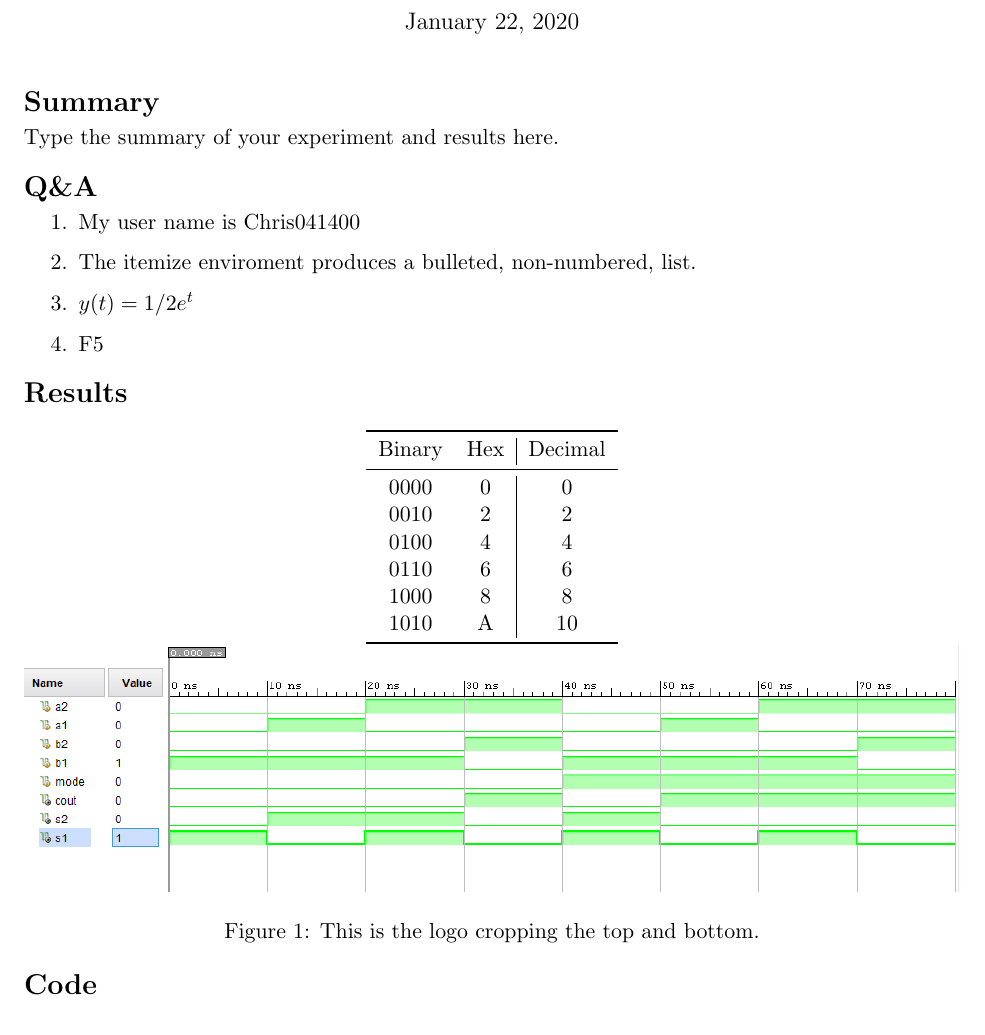
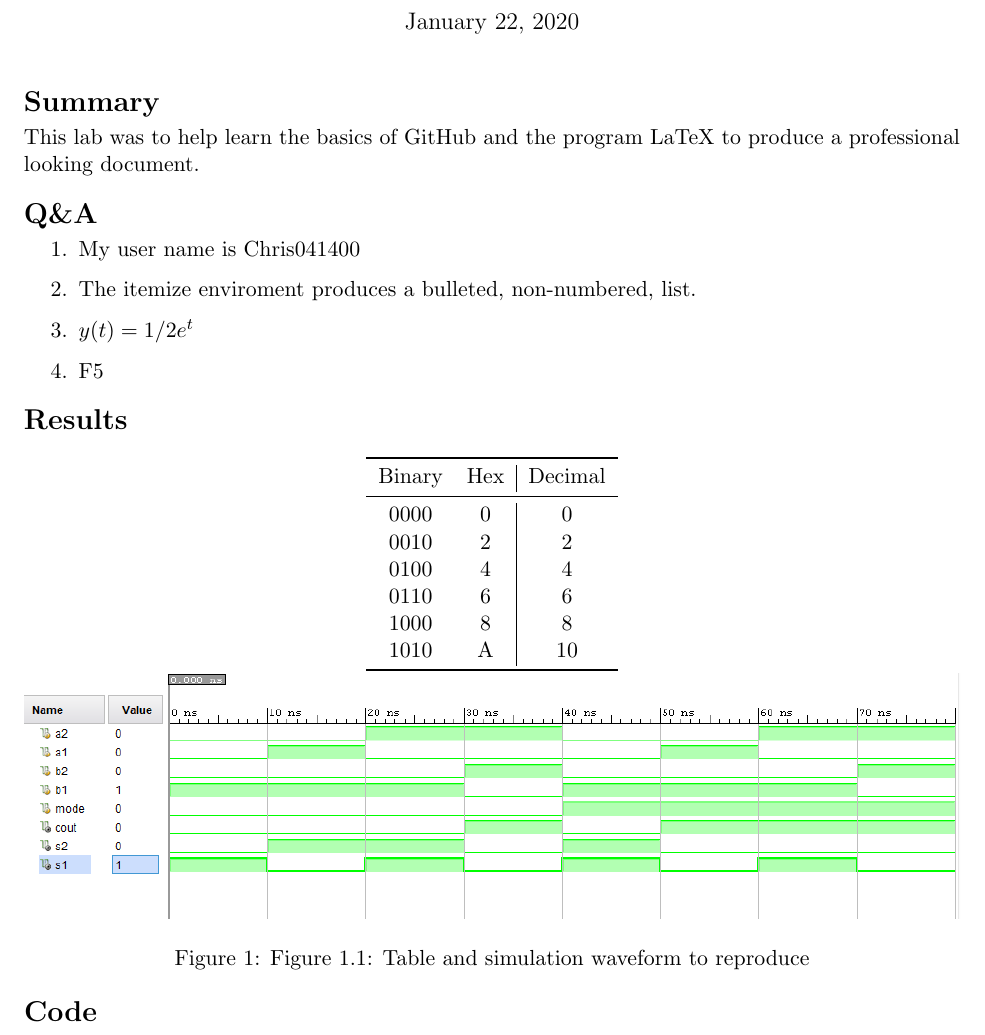
Before and after one commit to Chris041400/DL202010_Jones, a LaTeX document (Lab 1 Git Latex/2137_lab1_report.tex): part of the page, cut so that both start at the same text. Compiled offline with pdfLaTeX.

```diff
--- a/Lab 1 Git Latex/2137_lab1_report.tex
+++ b/Lab 1 Git Latex/2137_lab1_report.tex
@@ -68,7 +68,7 @@
 
 \section*{Summary}
 
-Type the summary of your experiment and results here.
+This lab was to help learn the basics of GitHub and the program LaTeX to produce a professional looking document.
 
 
 \section*{Q\&A}
@@ -102,7 +102,7 @@
 
 
 	\includegraphics[width=1.0\textwidth, trim = 19cm 15cm .5cm 4cm,clip]{lab1_example_screenshot.PNG}
-	\caption{This is the logo cropping the top and bottom.}
+	\caption{Figure 1.1: Table and simulation waveform to reproduce}
 \end{figure}
 
 \section*{Code}
```
Also changed, not shown: Lab 1 Git Latex/2137_lab1_report.pdf, 3 other files.
